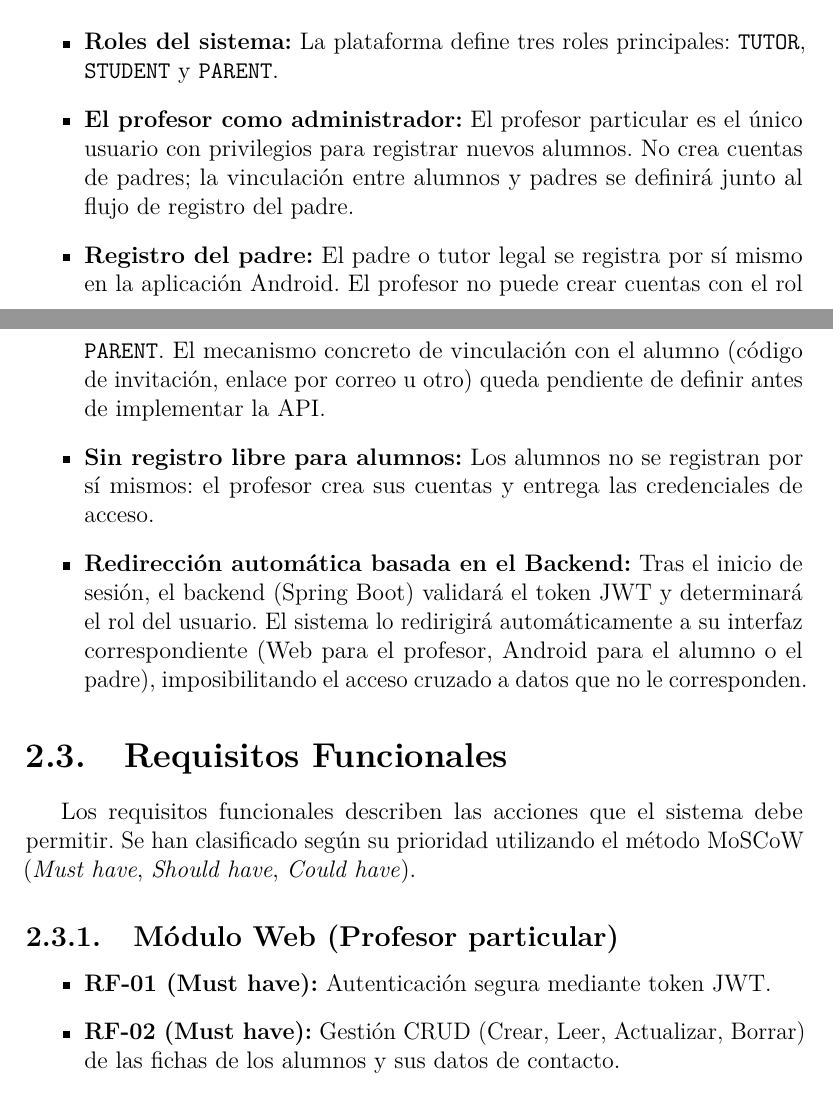
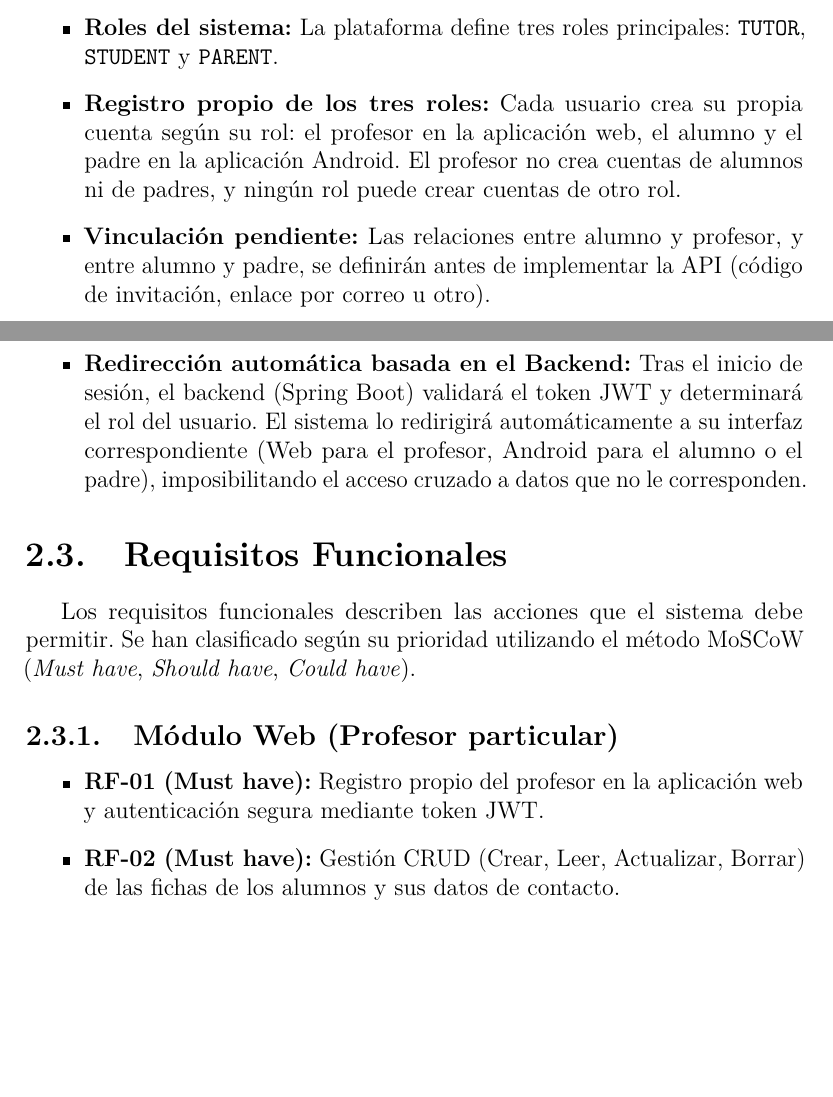
Before and after one commit to PavelBespakhotnyy/Cognia, a LaTeX document (docs/latex/main.tex): two parts of pages 9 and 10 of 18, joined at a grey line, cut so that both start at the same text, the shorter picture padded with empty space. Compiled offline with pdfLaTeX.

Commit message:
Edited docs information about creating an account of every type of user

```diff
--- a/docs/latex/main.tex
+++ b/docs/latex/main.tex
@@ -195,9 +195,8 @@ Para garantizar la privacidad de los datos (especialmente los de menores de edad
 
 \begin{itemize}
     \item \textbf{Roles del sistema:} La plataforma define tres roles principales: \texttt{TUTOR}, \texttt{STUDENT} y \texttt{PARENT}.
-    \item \textbf{El profesor como administrador:} El profesor particular es el único usuario con privilegios para registrar nuevos alumnos. No crea cuentas de padres; la vinculación entre alumnos y padres se definirá junto al flujo de registro del padre.
-    \item \textbf{Registro del padre:} El padre o tutor legal se registra por sí mismo en la aplicación Android. El profesor no puede crear cuentas con el rol \texttt{PARENT}. El mecanismo concreto de vinculación con el alumno (código de invitación, enlace por correo u otro) queda pendiente de definir antes de implementar la API.
-    \item \textbf{Sin registro libre para alumnos:} Los alumnos no se registran por sí mismos: el profesor crea sus cuentas y entrega las credenciales de acceso.
+    \item \textbf{Registro propio de los tres roles:} Cada usuario crea su propia cuenta según su rol: el profesor en la aplicación web, el alumno y el padre en la aplicación Android. El profesor no crea cuentas de alumnos ni de padres, y ningún rol puede crear cuentas de otro rol.
+    \item \textbf{Vinculación pendiente:} Las relaciones entre alumno y profesor, y entre alumno y padre, se definirán antes de implementar la API (código de invitación, enlace por correo u otro).
     \item \textbf{Redirección automática basada en el Backend:} Tras el inicio de sesión, el backend (Spring Boot) validará el token JWT y determinará el rol del usuario. El sistema lo redirigirá automáticamente a su interfaz correspondiente (Web para el profesor, Android para el alumno o el padre), imposibilitando el acceso cruzado a datos que no le corresponden.
 \end{itemize}
 
@@ -207,7 +206,7 @@ Los requisitos funcionales describen las acciones que el sistema debe permitir.
 
 \subsection{Módulo Web (Profesor particular)}
 \begin{itemize}
-    \item \textbf{RF-01 (Must have):} Autenticación segura mediante token JWT.
+    \item \textbf{RF-01 (Must have):} Registro propio del profesor en la aplicación web y autenticación segura mediante token JWT.
     \item \textbf{RF-02 (Must have):} Gestión CRUD (Crear, Leer, Actualizar, Borrar) de las fichas de los alumnos y sus datos de contacto.
     \item \textbf{RF-03 (Must have):} Calendario interactivo para agendar clases, con posibilidad de cancelar o reprogramar.
     \item \textbf{RF-04 (Must have):} Registro y control del estado financiero de cada clase (Pagado / Pendiente / Deuda).
```
Also changed, not shown: docs/database/README.md, docs/latex/main.tex (1 more changed lines).
